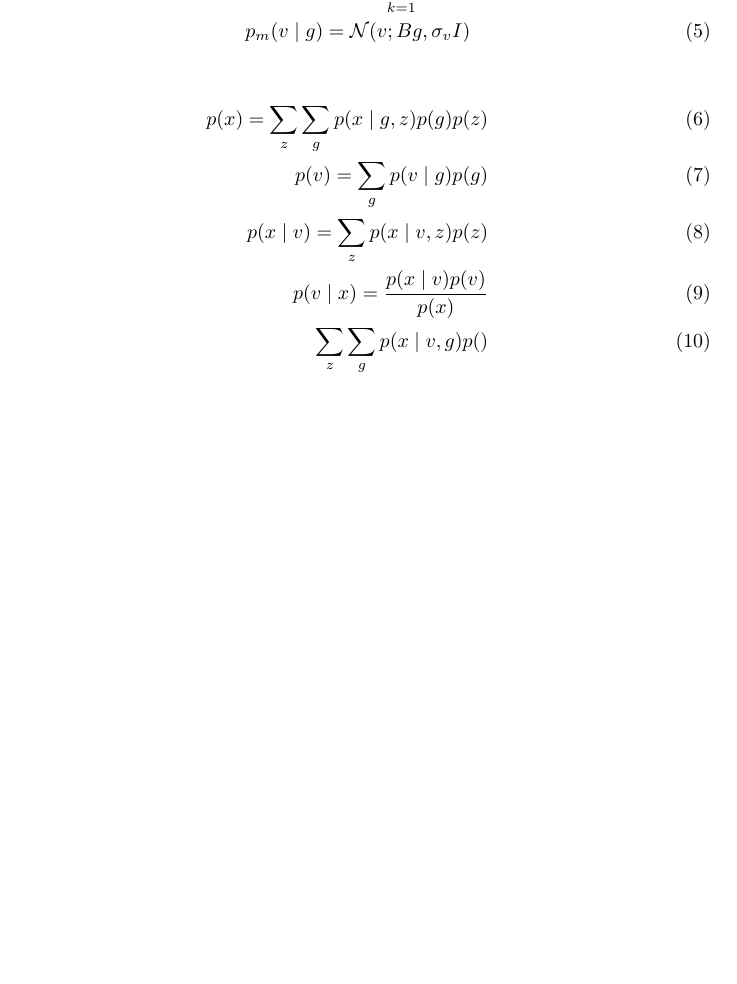
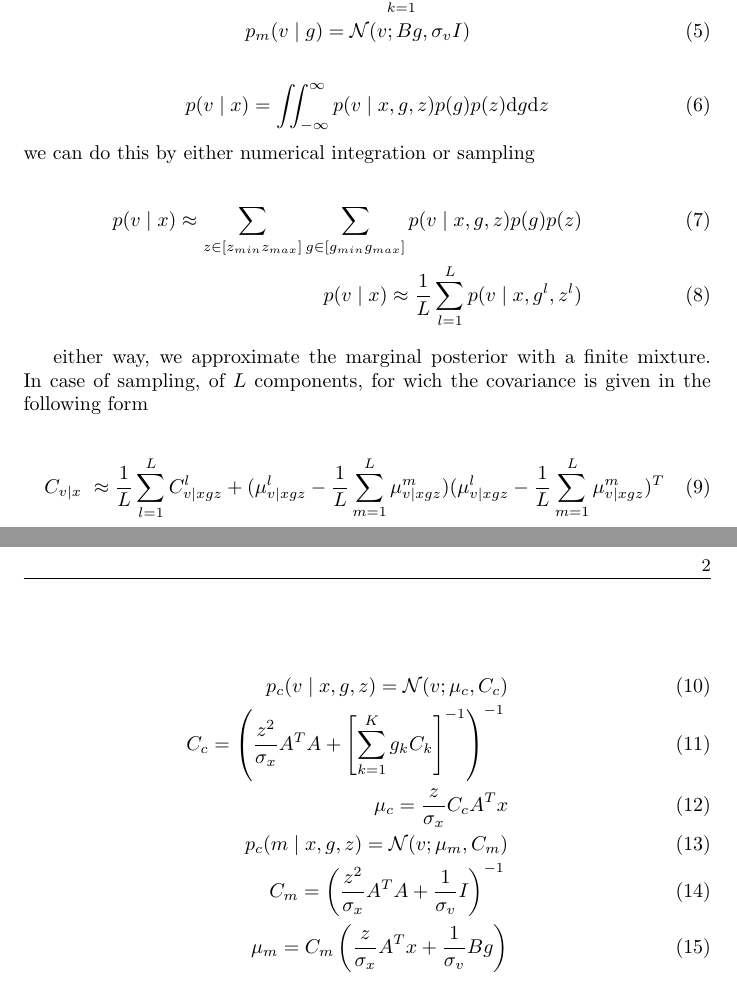
Before and after one commit to hagymasbab/csm, a LaTeX document (mean_cov.tex): part of the page before the commit and two parts of pages 1 and 2 of 2 after it, the two joined at a grey line, cut so that both start at the same text, the shorter picture padded with empty space. Compiled offline with pdfLaTeX.

Commit message:
post cov for mean and cov

```diff
--- a/mean_cov.tex
+++ b/mean_cov.tex
@@ -16,12 +16,31 @@ p_c(v \mid g) = \mathcal{N}(v; 0,\sum_{k=1}^K g_k C_k) \\
 p_m(v \mid g) = \mathcal{N}(v; Bg,\sigma_v I)
 \end{eqnarray}
 
+\begin{equation}
+p(v \mid x) = \iint_{-\infty}^\infty p(v \mid x,g,z) p(g) p(z) \mathrm{d}g \mathrm{d}z
+\end{equation}
+%
+we can do this by either numerical integration or sampling
+
 \begin{eqnarray}
-p(x) =  \sum_z \sum_g p(x \mid g,z) p(g) p(z) \\
-p(v) = \sum_g p(v \mid g) p(g) \\
-p(x \mid v) = \sum_z p(x \mid v,z) p(z) \\
-p(v \mid x) = \frac{p(x \mid v) p(v)}{p(x)} \\
- \sum_z \sum_g p(x \mid v,g) p()
+p(v \mid x) \approx \sum_{z \in \left[z_{min} z_{max} \right]}  \sum_{g \in \left[g_{min} g_{max} \right]} p(v \mid x,g,z) p(g) p(z) \\
+p(v \mid x) \approx \frac{1}{L} \sum_{l=1}^L p(v \mid x,g^l,z^l)
 \end{eqnarray}
 
+either way, we approximate the marginal posterior with a finite mixture. In case of sampling, of $L$ components, for wich the covariance is given in the following form
+
+\begin{equation}
+C_{v \mid x} ~ \approx \frac{1}{L} \sum_{l=1}^L C_{v \mid xgz}^l + ( \mu_{v \mid xgz}^l - \frac{1}{L} \sum_{m=1}^L \mu_{v \mid xgz}^m) ( \mu_{v \mid xgz}^l - \frac{1}{L} \sum_{m=1}^L \mu_{v \mid xgz}^m)^T
+\end{equation}
+
+\begin{eqnarray}
+p_c(v \mid x,g,z) = \mathcal{N}(v;\mu_c,C_c) \\
+C_c =  \left(\frac{z^2}{\sigma_x} A^T A + \left[\sum_{k=1}^K g_k C_k \right]^{-1}\right)^{-1} \\
+\mu_c = \frac{z}{\sigma_x} C_c A^T x \\
+p_c(m \mid x,g,z) = \mathcal{N}(v;\mu_m,C_m) \\
+C_m =  \left(\frac{z^2}{\sigma_x} A^T A + \frac{1}{\sigma_v} I \right)^{-1} \\
+\mu_m = C_m \left(\frac{z}{\sigma_x} A^T x +  \frac{1}{\sigma_v} B g \right)
+\end{eqnarray}
+
+
 \end{document}
```
Also changed, not shown: mean_cov.pdf, 1 other file.
